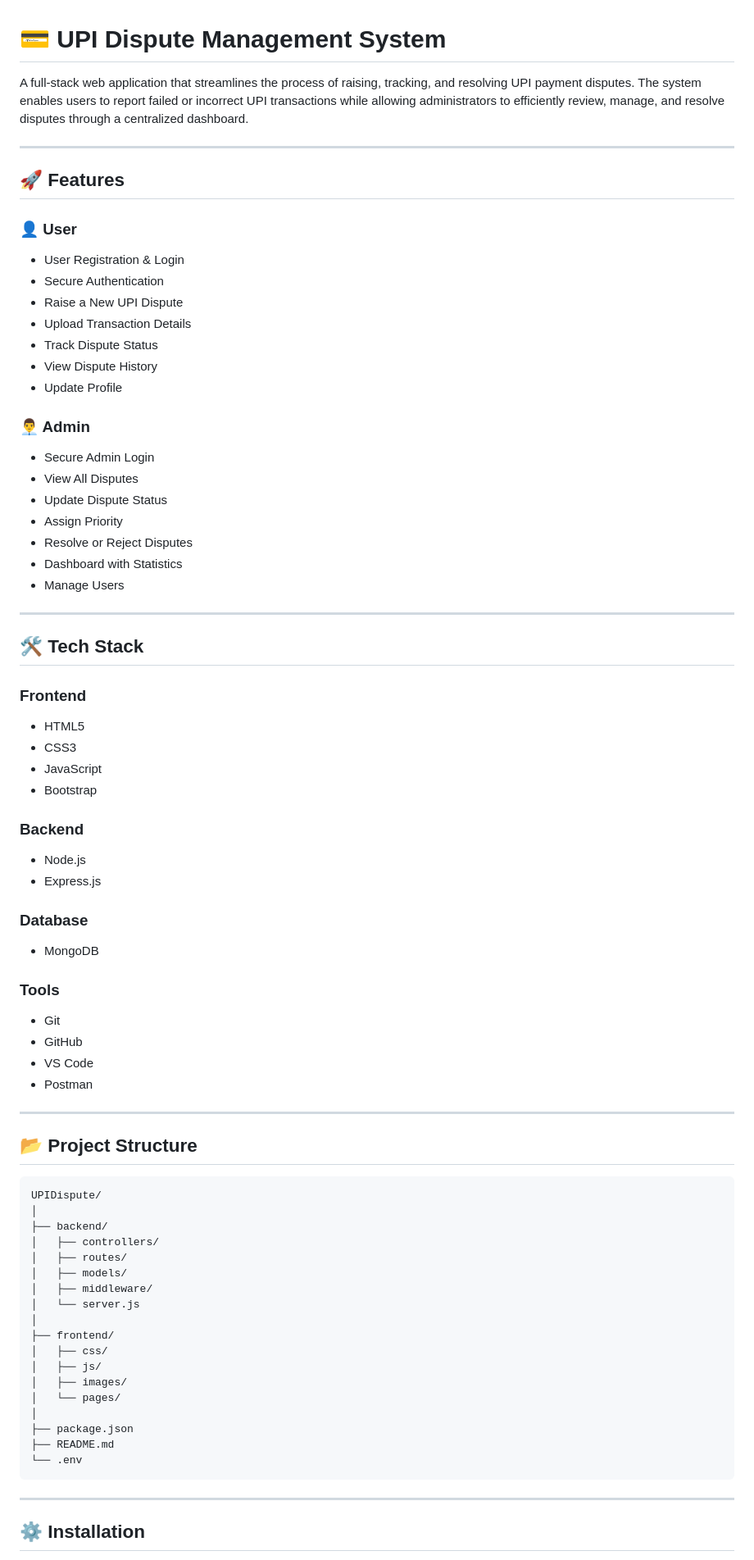
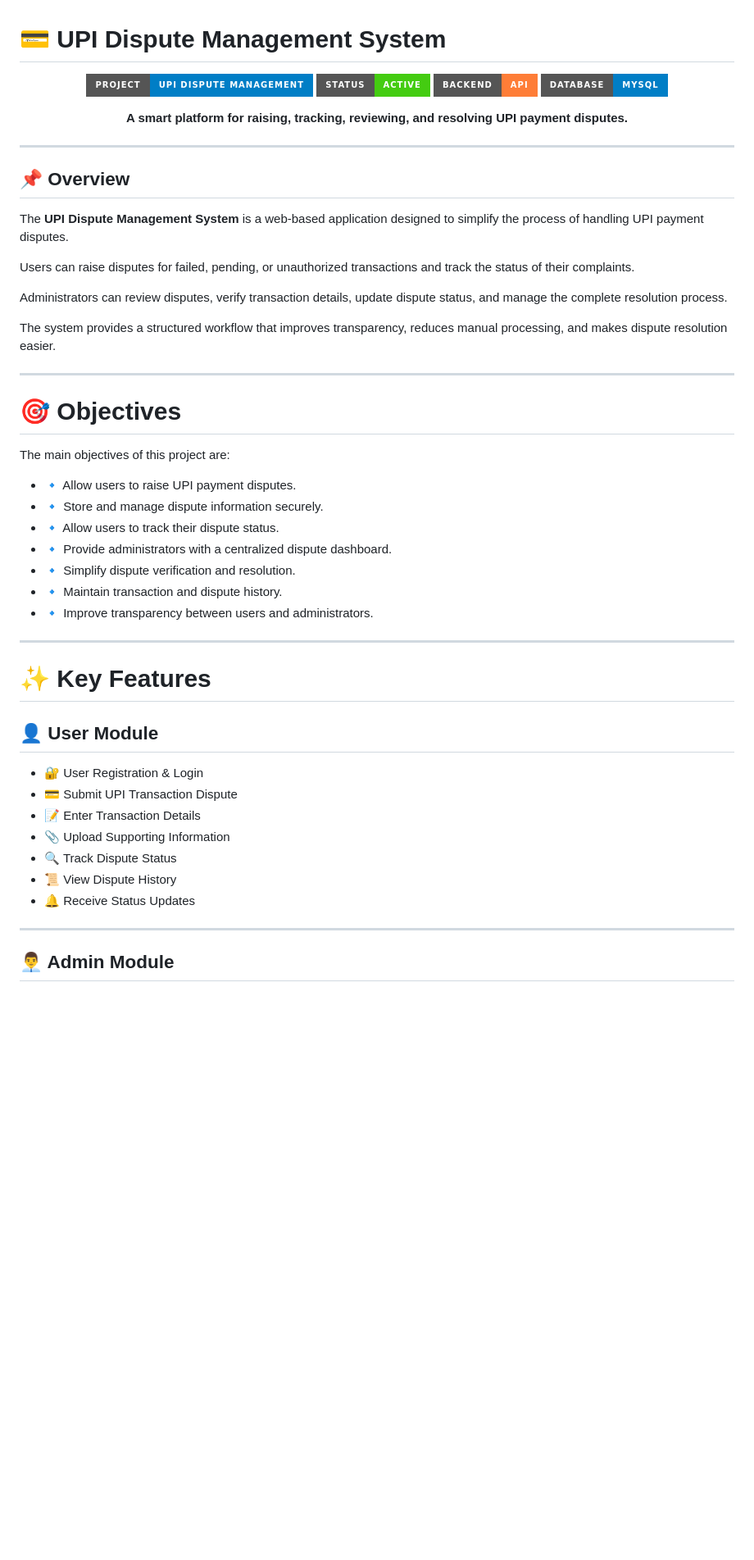
Before and after one commit to nayanees6607/upidispute, a Markdown page: README.md, the part around one of its changes. Shown at 82% size. Drawn GitHub-style; badges without logos; blank space fills up the shorter version.

````diff
--- a/README.md
+++ b/README.md
@@ -1,78 +1,57 @@
 # 💳 UPI Dispute Management System
 
-A full-stack web application that streamlines the process of raising, tracking, and resolving UPI payment disputes. The system enables users to report failed or incorrect UPI transactions while allowing administrators to efficiently review, manage, and resolve disputes through a centralized dashboard.
+<p align="center">
+  <img src="https://img.shields.io/badge/Project-UPI%20Dispute%20Management-blue?style=for-the-badge" />
+  <img src="https://img.shields.io/badge/Status-Active-success?style=for-the-badge" />
+  <img src="https://img.shields.io/badge/Backend-API-orange?style=for-the-badge" />
+  <img src="https://img.shields.io/badge/Database-MySQL-blue?style=for-the-badge" />
+</p>
+
+<p align="center">
+  <b>A smart platform for raising, tracking, reviewing, and resolving UPI payment disputes.</b>
+</p>
 
 ---
 
-## 🚀 Features
+## 📌 Overview
 
-### 👤 User
-- User Registration & Login
-- Secure Authentication
-- Raise a New UPI Dispute
-- Upload Transaction Details
-- Track Dispute Status
-- View Dispute History
-- Update Profile
+The **UPI Dispute Management System** is a web-based application designed to simplify the process of handling UPI payment disputes.
 
-### 👨‍💼 Admin
-- Secure Admin Login
-- View All Disputes
-- Update Dispute Status
-- Assign Priority
-- Resolve or Reject Disputes
-- Dashboard with Statistics
-- Manage Users
+Users can raise disputes for failed, pending, or unauthorized transactions and track the status of their complaints.
+
+Administrators can review disputes, verify transaction details, update dispute status, and manage the complete resolution process.
+
+The system provides a structured workflow that improves transparency, reduces manual processing, and makes dispute resolution easier.
 
 ---
 
-## 🛠 Tech Stack
+# 🎯 Objectives
 
-### Frontend
-- HTML5
-- CSS3
-- JavaScript
-- Bootstrap
+The main objectives of this project are:
 
-### Backend
-- Node.js
-- Express.js
-
-### Database
-- MongoDB
-
-### Tools
-- Git
-- GitHub
-- VS Code
-- Postman
+- 🔹 Allow users to raise UPI payment disputes.
+- 🔹 Store and manage dispute information securely.
+- 🔹 Allow users to track their dispute status.
+- 🔹 Provide administrators with a centralized dispute dashboard.
+- 🔹 Simplify dispute verification and resolution.
+- 🔹 Maintain transaction and dispute history.
+- 🔹 Improve transparency between users and administrators.
 
 ---
 
-## 📂 Project Structure
+# ✨ Key Features
 
-```
-UPIDispute/
-│
-├── backend/
-│   ├── controllers/
-│   ├── routes/
-│   ├── models/
-│   ├── middleware/
-│   └── server.js
-│
-├── frontend/
-│   ├── css/
-│   ├── js/
-│   ├── images/
-│   └── pages/
-│
-├── package.json
-├── README.md
-└── .env
-```
+## 👤 User Module
+
+- 🔐 User Registration & Login
+- 💳 Submit UPI Transaction Dispute
+- 📝 Enter Transaction Details
+- 📎 Upload Supporting Information
+- 🔍 Track Dispute Status
+- 📜 View Dispute History
+- 🔔 Receive Status Updates
 
 ---
 
-## ⚙️ Installation
+## 👨‍💼 Admin Module
 
````
Also changed, not shown: other parts of README.md (+68 -141 lines).
